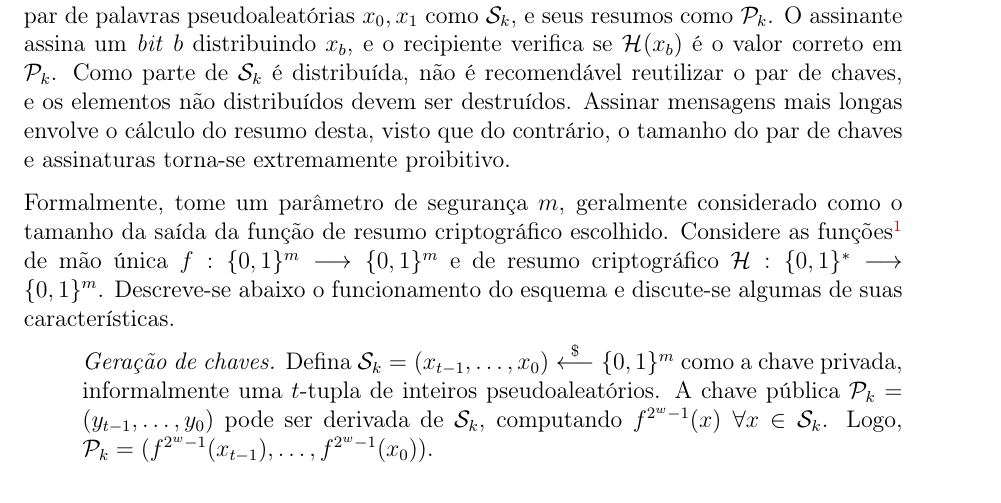
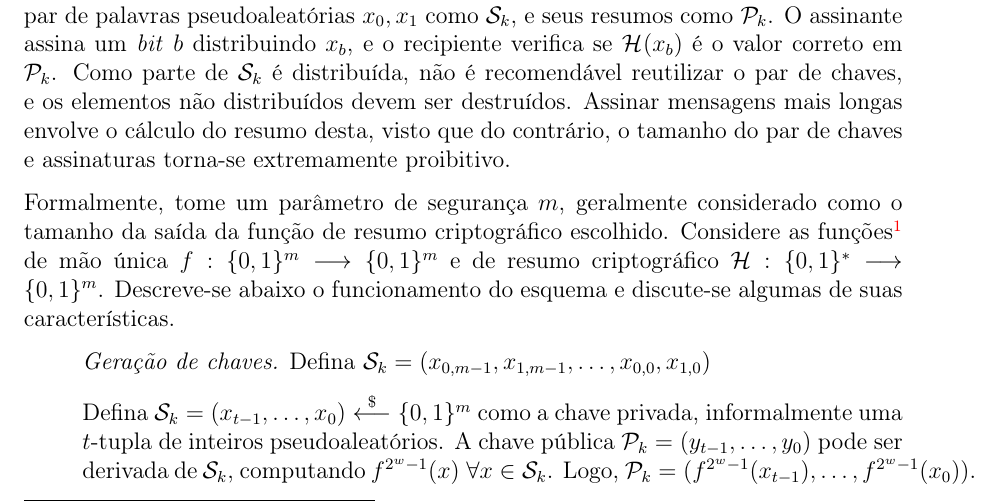
Before and after one commit to zambonin/bsc, a LaTeX document (bsc.tex): part of page 10 of 15, cut so that both start at the same text. Compiled offline with pdfLaTeX.

Commit message:
sharelatex: update bsc.tex from r3826 to r3833

```diff
--- a/bsc.tex
+++ b/bsc.tex
@@ -580,7 +580,11 @@ e discute-se algumas de suas características.
 
 \begin{enumerate}
 
-    \item[] \emph{Geração de chaves.} Defina $\text{\sk{}} = (x_{t-1}, \dots, x_0) \stackrel{\$}{\longleftarrow} \binwds{m}$ como a chave privada, informalmente uma $t$-tupla de inteiros pseudoaleatórios. A chave pública $\text{\pk{}} = (y_{t-1}, \dots, y_0)$ pode ser derivada de \sk{}, computando $f^{2^{w}-1}(x) \; \forall x \in  \text{\sk{}}$. Logo, $\text{\pk{}} = (f^{2^{w}-1}(x_{t-1}), \dots, f^{2^{w}-1}(x_0))$.
+    \item[] \emph{Geração de chaves.} Defina $\text{\sk{}} = (x_{0, m-1}, x_{1, m-1}, \dots, x_{0,0}, x_{1,0})$
+
+
+
+    Defina $\text{\sk{}} = (x_{t-1}, \dots, x_0) \stackrel{\$}{\longleftarrow} \binwds{m}$ como a chave privada, informalmente uma $t$-tupla de inteiros pseudoaleatórios. A chave pública $\text{\pk{}} = (y_{t-1}, \dots, y_0)$ pode ser derivada de \sk{}, computando $f^{2^{w}-1}(x) \; \forall x \in  \text{\sk{}}$. Logo, $\text{\pk{}} = (f^{2^{w}-1}(x_{t-1}), \dots, f^{2^{w}-1}(x_0))$.
 
     \item[] \emph{Geração da assinatura.} Tome uma mensagem $M$ e calcule o seu resumo $d = \mathcal{H}(M)$. Por conveniência, escolhe-se $m$ ou $w$ de forma que $w \mid m$, mas podem ser concatenados zeros ao resumo para que isso seja satisfeito. $d$ é dividido em uma $t_1$-tupla de palavras em base-$w$, $\mathcal{B}_1 = (b_{t-1}, \dots, b_{t-t_1})$.
     Adicionalmente, uma soma de verificação é calculada usando a representação inteira dos elementos de $\mathcal{B}_1$: $c = \sum_{b \in \mathcal{B}_1} 2^w - 1 - b$. Novamente, $c$ pode ser arredondado com zeros até que $w \mid \length{c}$. Finalmente, $c$ é dividido em uma $t_2$-tupla de palavras base-$w$, $\mathcal{B}_2 = (b_{t_2-1}, \dots, b_0)$. Assim, $\mathcal{B} = \mathcal{B}_1 \cup \mathcal{B}_2$ e obtém-se a assinatura $\sigma = (f^{b_{t-1}}(x_{t-1}), \dots, f^{b_0}(x_0)).$
```
